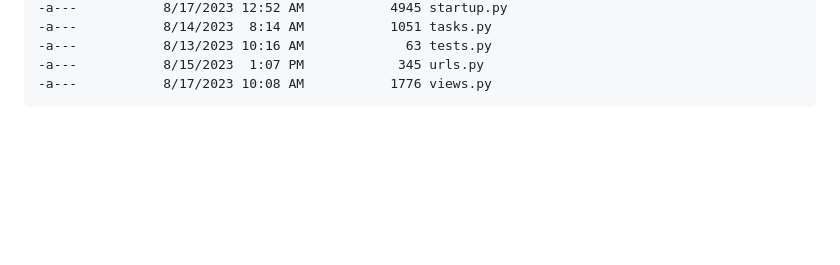
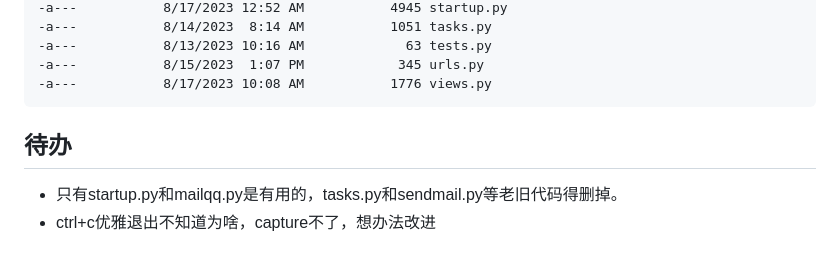
Before and after one commit to mstrTurtle/notifer, a Markdown page: README.md, the part around the change. Drawn GitHub-style; blank space fills up the shorter version.

Commit message:
Update README.md
add the todo

````diff
--- a/README.md
+++ b/README.md
@@ -69,3 +69,8 @@ d----           8/13/2023 10:37 AM                templates
 -a---           8/15/2023  1:07 PM            345 urls.py
 -a---           8/17/2023 10:08 AM           1776 views.py
 ```
+
+## 待办
+
+- 只有startup.py和mailqq.py是有用的，tasks.py和sendmail.py等老旧代码得删掉。
+- ctrl+c优雅退出不知道为啥，capture不了，想办法改进
````
